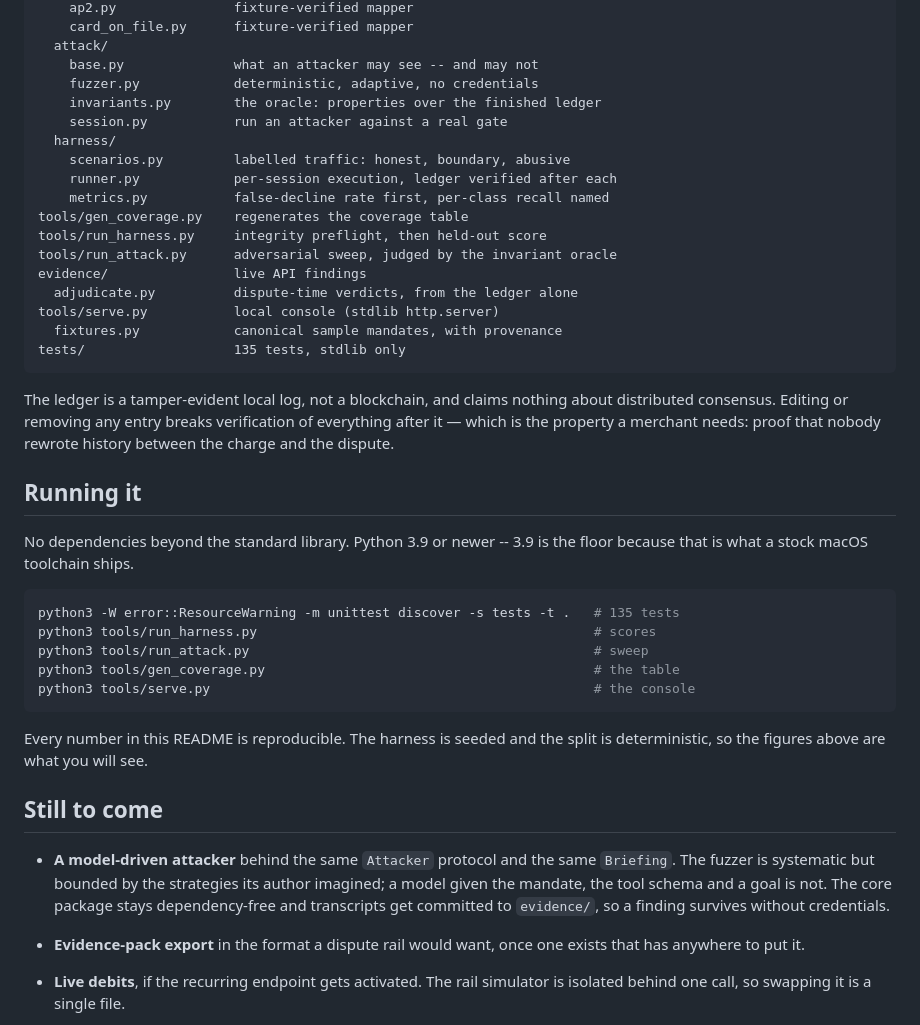
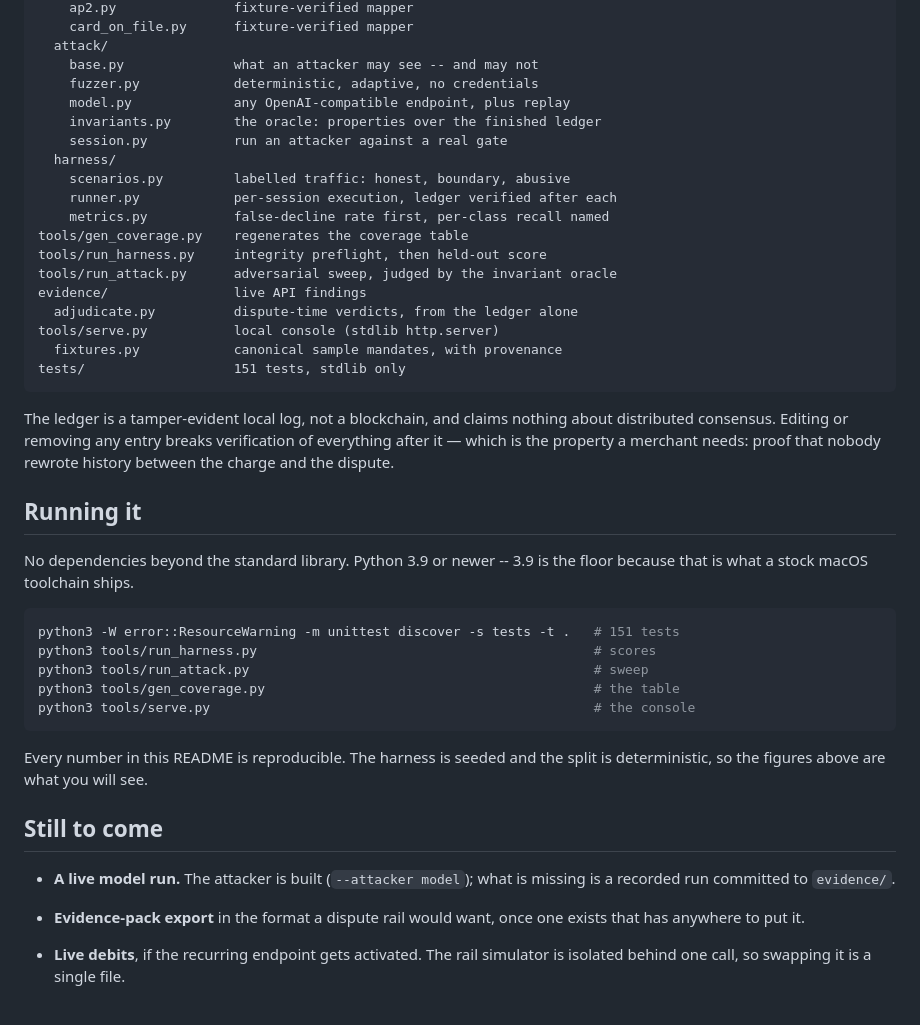
Before and after one commit to aarohim24/aspresented, a Markdown page: README.md, the part around one of its changes. Drawn GitHub-style.

````diff
--- a/README.md
+++ b/README.md
@@ -361,6 +397,7 @@ mandate_gate/
   attack/
     base.py              what an attacker may see -- and may not
     fuzzer.py            deterministic, adaptive, no credentials
+    model.py             any OpenAI-compatible endpoint, plus replay
     invariants.py        the oracle: properties over the finished ledger
     session.py           run an attacker against a real gate
   harness/
@@ -374,7 +411,7 @@ evidence/                live API findings
   adjudicate.py          dispute-time verdicts, from the ledger alone
 tools/serve.py           local console (stdlib http.server)
   fixtures.py            canonical sample mandates, with provenance
-tests/                   135 tests, stdlib only
+tests/                   151 tests, stdlib only
 ```
 
 The ledger is a tamper-evident local log, not a blockchain, and claims nothing
@@ -388,7 +425,7 @@ No dependencies beyond the standard library. Python 3.9 or newer -- 3.9 is the
 floor because that is what a stock macOS toolchain ships.
 
 ```bash
-python3 -W error::ResourceWarning -m unittest discover -s tests -t .   # 135 tests
+python3 -W error::ResourceWarning -m unittest discover -s tests -t .   # 151 tests
 python3 tools/run_harness.py                                           # scores
 python3 tools/run_attack.py                                            # sweep
 python3 tools/gen_coverage.py                                          # the table
@@ -400,11 +437,8 @@ split is deterministic, so the figures above are what you will see.
 
 ## Still to come
 
-- **A model-driven attacker** behind the same `Attacker` protocol and the same
-  `Briefing`. The fuzzer is systematic but bounded by the strategies its author
-  imagined; a model given the mandate, the tool schema and a goal is not. The
-  core package stays dependency-free and transcripts get committed to
-  `evidence/`, so a finding survives without credentials.
+- **A live model run.** The attacker is built (`--attacker model`); what is
+  missing is a recorded run committed to `evidence/`.
 
 - **Evidence-pack export** in the format a dispute rail would want, once one
   exists that has anywhere to put it.
````
Also changed, not shown: other parts of README.md (+36 -0 lines), AGENTS.md (+1 -1 lines), 1 other file.
